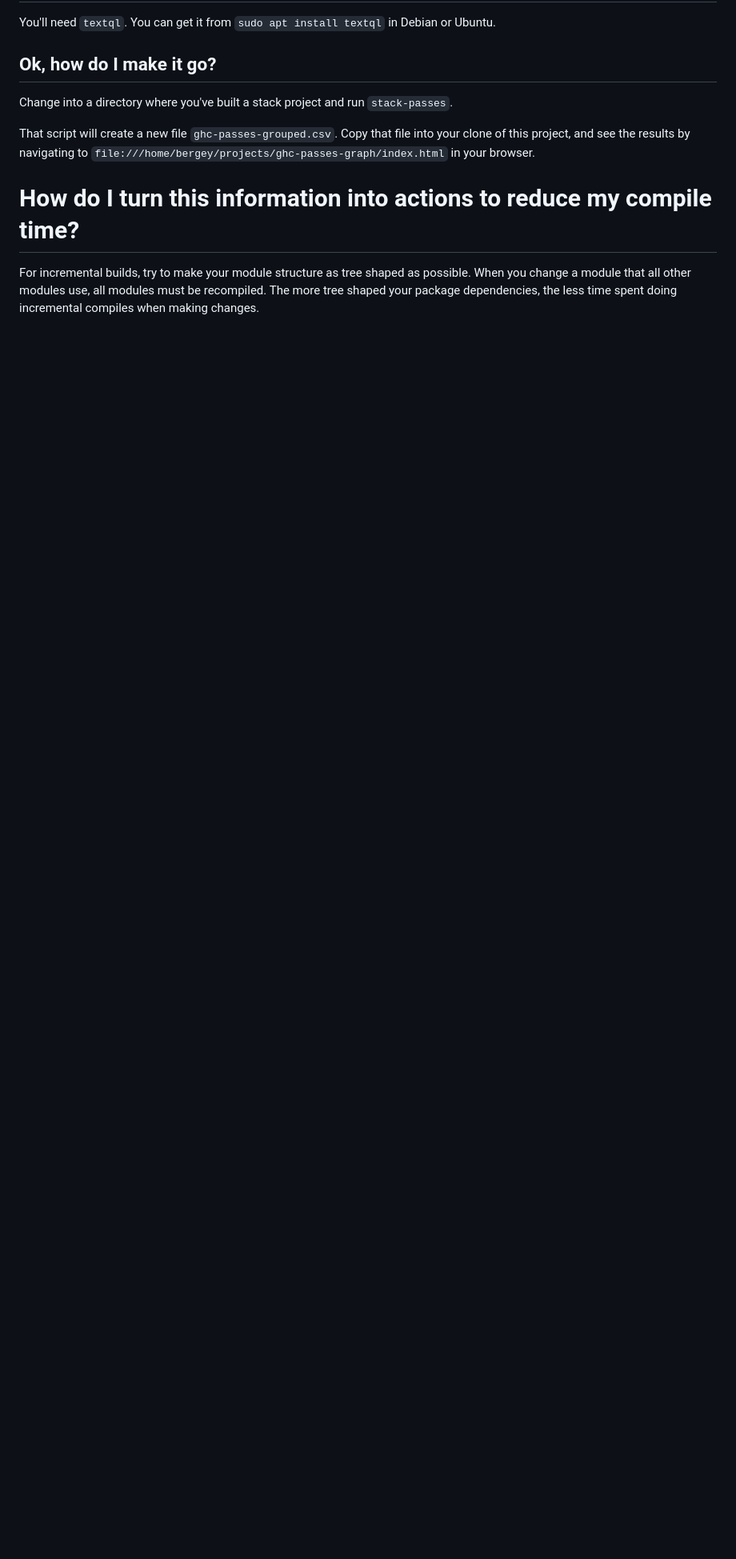
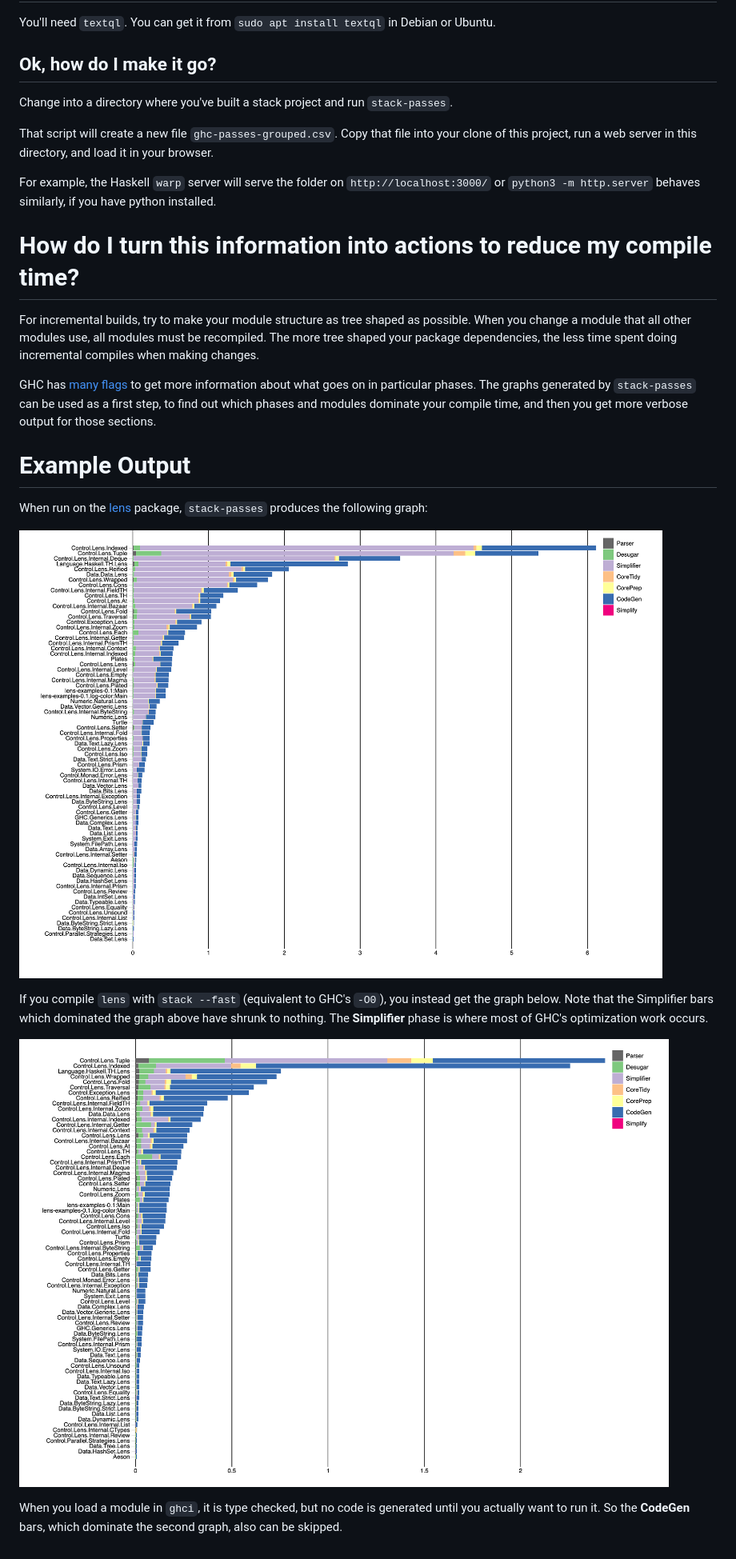
Before and after one commit to bergey/ghc-passes-graph, a Markdown page: README.md, the part around the change. Shown at 80% size. Drawn GitHub-style; pictures changed too: example/lens-not-optimized.png (added), example/lens-optimized.png (added); blank space fills up the shorter version.

Commit message:
docs: add example, screenshots, explain local webserver

```diff
--- a/README.md
+++ b/README.md
@@ -14,10 +14,40 @@ You'll need `textql`. You can get it from `sudo apt install textql` in Debian or
 
 Change into a directory where you've built a stack project and run `stack-passes`.
 
-That script will create a new file `ghc-passes-grouped.csv`. Copy that file into your clone of this project, and see the results by navigating to `file:///home/bergey/projects/ghc-passes-graph/index.html` in your browser.
+That script will create a new file `ghc-passes-grouped.csv`. Copy that
+file into your clone of this project, run a web server in this
+directory, and load it in your browser.
+
+For example, the Haskell `warp` server will serve the folder on
+`http://localhost:3000/` or `python3 -m http.server` behaves
+similarly, if you have python installed.
 
 # How do I turn this information into actions to reduce my compile time?
 
 For incremental builds, try to make your module structure as tree shaped as possible.
 When you change a module that all other modules use, all modules must be recompiled.
 The more tree shaped your package dependencies, the less time spent doing incremental compiles when making changes.
+
+GHC has [many
+flags](https://downloads.haskell.org/ghc/latest/docs/html/users_guide/debugging.html)
+to get more information about what goes on in particular phases.  The
+graphs generated by `stack-passes` can be used as a first step, to
+find out which phases and modules dominate your compile time, and then
+you get more verbose output for those sections.
+
+# Example Output
+
+When run on the [lens](https://github.com/ekmett/lens) package, `stack-passes` produces the following graph:
+
+![bar graph with one bar (row) per module in lens](example/lens-optimized.png)
+
+If you compile `lens` with `stack --fast` (equivalent to GHC's `-O0`),
+you instead get the graph below.  Note that the Simplifier bars which
+dominated the graph above have shrunk to nothing.  The **Simplifier**
+phase is where most of GHC's optimization work occurs.
+
+![bar graph with one bar (row) per module in lens](example/lens-not-optimized.png)
+
+When you load a module in `ghci`, it is type checked, but no code is
+generated until you actually want to run it.  So the **CodeGen** bars,
+which dominate the second graph, also can be skipped.
```
Also changed, not shown: 2 other files.
